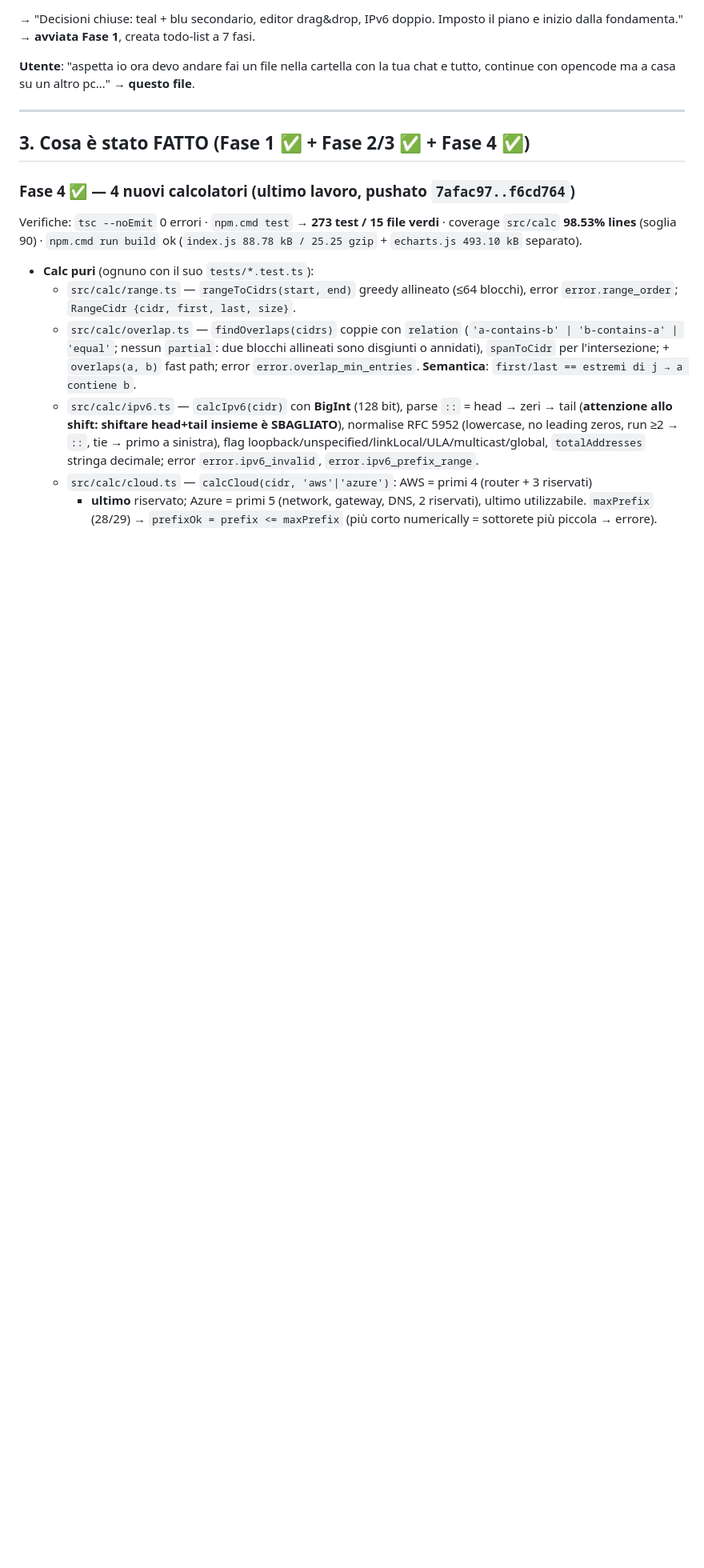
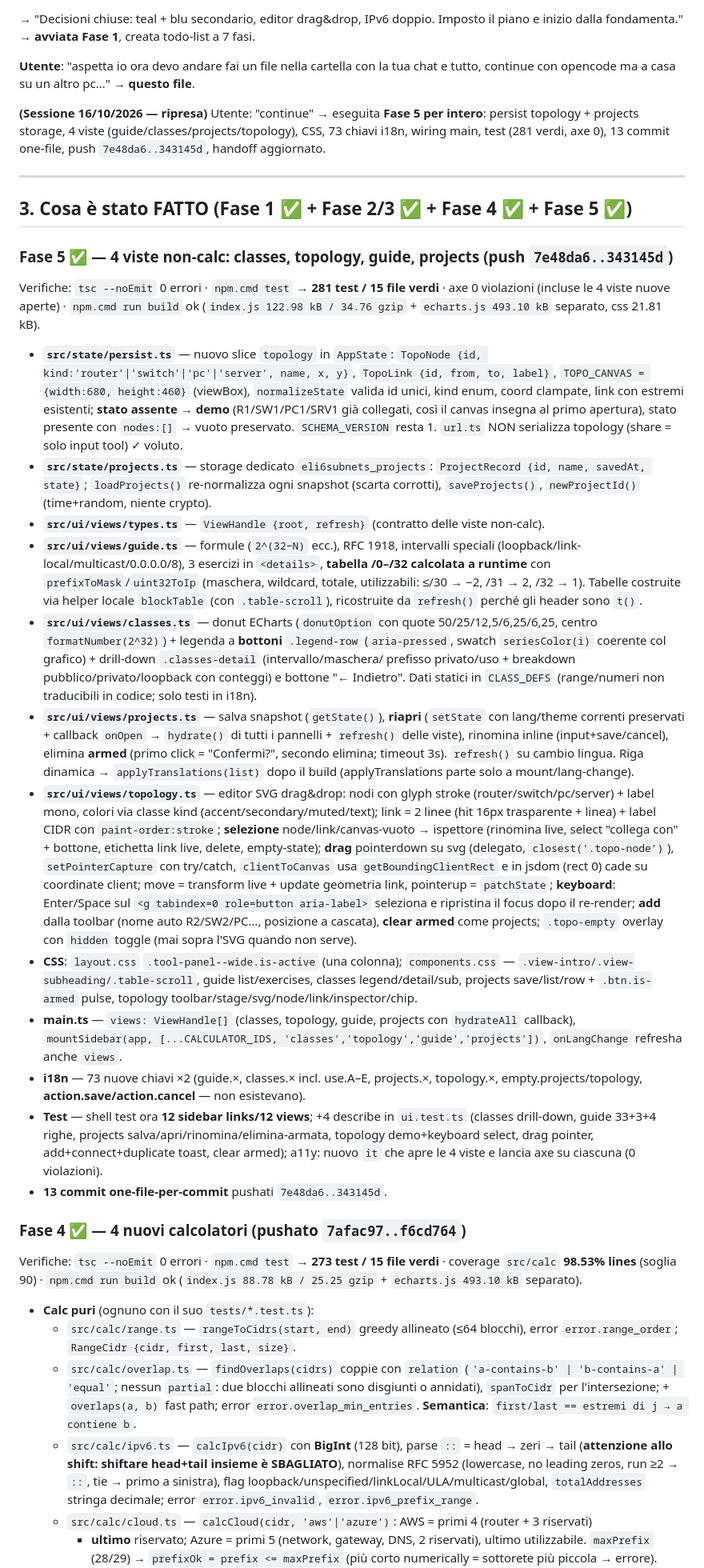
Before and after one commit to EliseyRotar/Eli6Subnets, a Markdown page: HANDOFF-continue.md, the part around one of its changes. Shown at 80% size. GitHub-like rendering; blank space fills up the shorter version.

Commit message:
docs: record the completed phase 5 and the phase 6 plan

```diff
--- a/HANDOFF-continue.md
+++ b/HANDOFF-continue.md
@@ -94,11 +95,72 @@ e inizio dalla fondamenta." → **avviata Fase 1**, creata todo-list a 7 fasi.
 **Utente**: "aspetta io ora devo andare fai un file nella cartella con la tua chat e tutto,
 continue con opencode ma a casa su un altro pc…" → **questo file**.
 
+**(Sessione 16/10/2026 — ripresa)** Utente: "continue" → eseguita **Fase 5 per intero**:
+persist topology + projects storage, 4 viste (guide/classes/projects/topology), CSS,
+73 chiavi i18n, wiring main, test (281 verdi, axe 0), 13 commit one-file, push
+`7e48da6..343145d`, handoff aggiornato.
+
 ---
 
-## 3. Cosa è stato FATTO (Fase 1 ✅ + Fase 2/3 ✅ + Fase 4 ✅)
+## 3. Cosa è stato FATTO (Fase 1 ✅ + Fase 2/3 ✅ + Fase 4 ✅ + Fase 5 ✅)
 
-### Fase 4 ✅ — 4 nuovi calcolatori (ultimo lavoro, pushato `7afac97..f6cd764`)
+### Fase 5 ✅ — 4 viste non-calc: classes, topology, guide, projects (push `7e48da6..343145d`)
+
+Verifiche: `tsc --noEmit` 0 errori · `npm.cmd test` → **281 test / 15 file verdi** ·
+axe 0 violazioni (incluse le 4 viste nuove aperte) · `npm.cmd run build` ok
+(`index.js 122.98 kB / 34.76 gzip` + `echarts.js 493.10 kB` separato, css 21.81 kB).
+
+- **`src/state/persist.ts`** — nuovo slice `topology` in `AppState`:
+  `TopoNode {id, kind:'router'|'switch'|'pc'|'server', name, x, y}`, `TopoLink {id, from, to, label}`,
+  `TOPO_CANVAS = {width:680, height:460}` (viewBox), `normalizeState` valida id unici, kind enum,
+  coord clampate, link con estremi esistenti; **stato assente → demo** (R1/SW1/PC1/SRV1 già
+  collegati, così il canvas insegna al primo apertura), stato presente con `nodes:[]` → vuoto preservato.
+  `SCHEMA_VERSION` resta 1. `url.ts` NON serializza topology (share = solo input tool) ✓ voluto.
+- **`src/state/projects.ts`** — storage dedicato `eli6subnets_projects`: `ProjectRecord {id, name,
+  savedAt, state}`; `loadProjects()` re-normalizza ogni snapshot (scarta corrotti), `saveProjects()`,
+  `newProjectId()` (time+random, niente crypto).
+- **`src/ui/views/types.ts`** — `ViewHandle {root, refresh}` (contratto delle viste non-calc).
+- **`src/ui/views/guide.ts`** — formule (`2^(32−N)` ecc.), RFC 1918, intervalli speciali
+  (loopback/link-local/multicast/0.0.0.0/8), 3 esercizi in `<details>`, **tabella /0–/32 calcolata
+  a runtime** con `prefixToMask`/`uint32ToIp` (maschera, wildcard, totale, utilizzabili:
+  ≤/30 → −2, /31 → 2, /32 → 1). Tabelle costruite via helper locale `blockTable` (con
+  `.table-scroll`), ricostruite da `refresh()` perché gli header sono `t()`.
+- **`src/ui/views/classes.ts`** — donut ECharts (`donutOption` con quote 50/25/12,5/6,25/6,25,
+  centro `formatNumber(2^32)`) + legenda a **bottoni** `.legend-row` (`aria-pressed`, swatch
+  `seriesColor(i)` coerente col grafico) + drill-down `.classes-detail` (intervallo/maschera/
+  prefisso privato/uso + breakdown pubblico/privato/loopback con conteggi) e bottone "← Indietro".
+  Dati statici in `CLASS_DEFS` (range/numeri non traducibili in codice; solo testi in i18n).
+- **`src/ui/views/projects.ts`** — salva snapshot (`getState()`), **riapri** (`setState` con
+  lang/theme correnti preservati + callback `onOpen` → `hydrate()` di tutti i pannelli + `refresh()`
+  delle viste), rinomina inline (input+save/cancel), elimina **armed** (primo click = "Confermi?",
+  secondo elimina; timeout 3s). `refresh()` su cambio lingua. Riga dinamica → `applyTranslations(list)`
+  dopo il build (applyTranslations parte solo a mount/lang-change).
+- **`src/ui/views/topology.ts`** — editor SVG drag&drop:
+  nodi con glyph stroke (router/switch/pc/server) + label mono, colori via classe kind
+  (accent/secondary/muted/text); link = 2 linee (hit 16px trasparente + linea) + label CIDR con
+  `paint-order:stroke`; **selezione** node/link/canvas-vuoto → ispettore (rinomina live, select
+  "collega con" + bottone, etichetta link live, delete, empty-state); **drag** pointerdown su svg
+  (delegato, `closest('.topo-node')`), `setPointerCapture` con try/catch, `clientToCanvas` usa
+  `getBoundingClientRect` e in jsdom (rect 0) cade su coordinate client; move = transform live +
+  update geometria link, pointerup = `patchState`; **keyboard**: Enter/Space sul `<g tabindex=0
+  role=button aria-label>` seleziona e ripristina il focus dopo il re-render; **add** dalla toolbar
+  (nome auto R2/SW2/PC…, posizione a cascata), **clear armed** come projects; `.topo-empty` overlay
+  con `hidden` toggle (mai sopra l'SVG quando non serve).
+- **CSS**: `layout.css` `.tool-panel--wide.is-active` (una colonna); `components.css` —
+  `.view-intro/.view-subheading/.table-scroll`, guide list/exercises, classes legend/detail/sub,
+  projects save/list/row + `.btn.is-armed` pulse, topology toolbar/stage/svg/node/link/inspector/chip.
+- **main.ts** — `views: ViewHandle[]` (classes, topology, guide, projects con `hydrateAll` callback),
+  `mountSidebar(app, [...CALCULATOR_IDS, 'classes','topology','guide','projects'])`,
+  `onLangChange` refresha anche `views`.
+- **i18n** — 73 nuove chiavi ×2 (guide.×, classes.× incl. use.A–E, projects.×, topology.×,
+  empty.projects/topology, **action.save/action.cancel** — non esistevano).
+- **Test** — shell test ora **12 sidebar links/12 views**; +4 describe in `ui.test.ts`
+  (classes drill-down, guide 33+3+4 righe, projects salva/apri/rinomina/elimina-armata,
+  topology demo+keyboard select, drag pointer, add+connect+duplicate toast, clear armed);
+  a11y: nuovo `it` che apre le 4 viste e lancia axe su ciascuna (0 violazioni).
+- **13 commit one-file-per-commit** pushati `7e48da6..343145d`.
+
+### Fase 4 ✅ — 4 nuovi calcolatori (pushato `7afac97..f6cd764`)
 
 Verifiche: `tsc --noEmit` 0 errori · `npm.cmd test` → **273 test / 15 file verdi** ·
 coverage `src/calc` **98.53% lines** (soglia 90) · `npm.cmd run build` ok
```
Also changed, not shown: other parts of HANDOFF-continue.md (+59 -73 lines).
